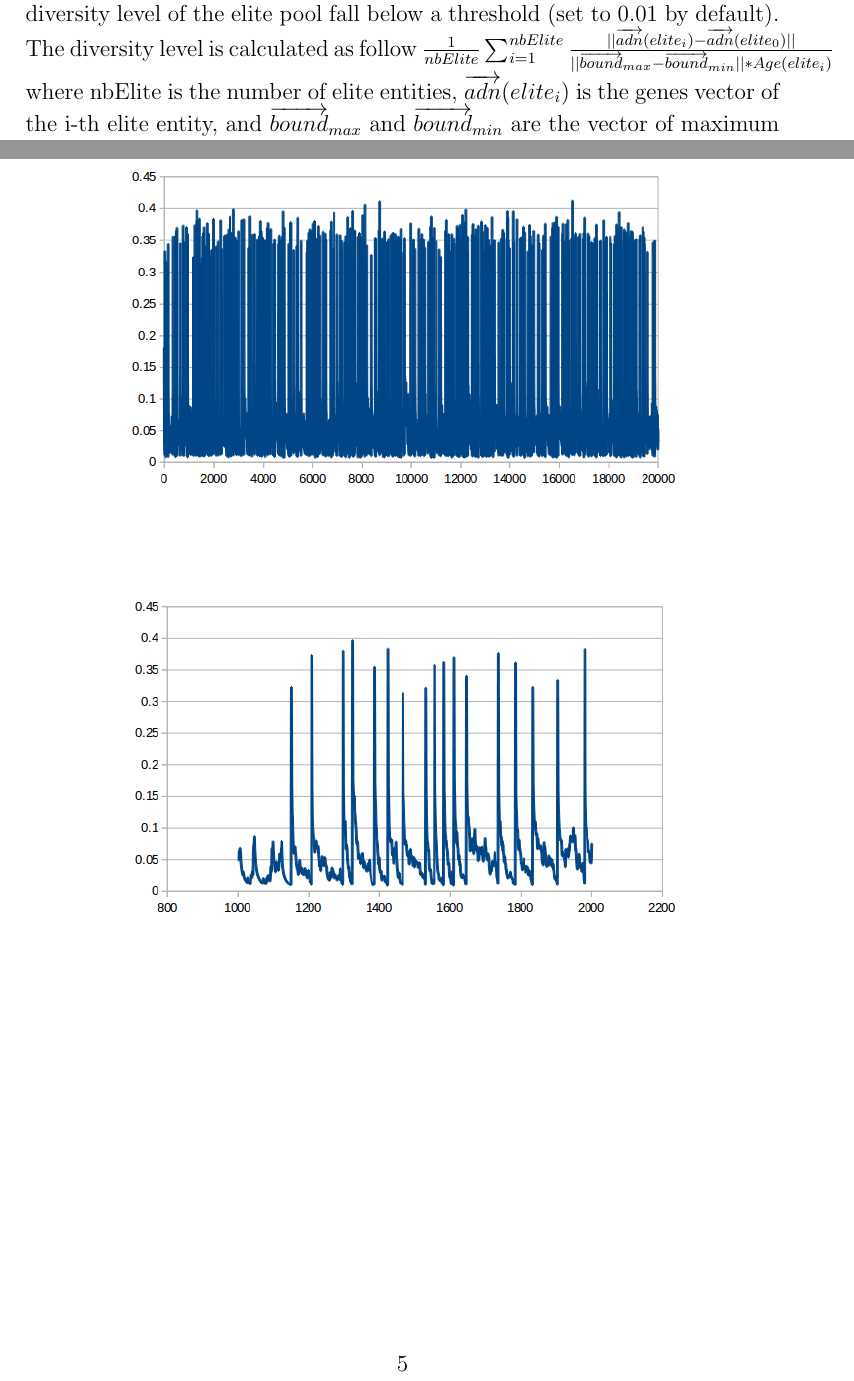
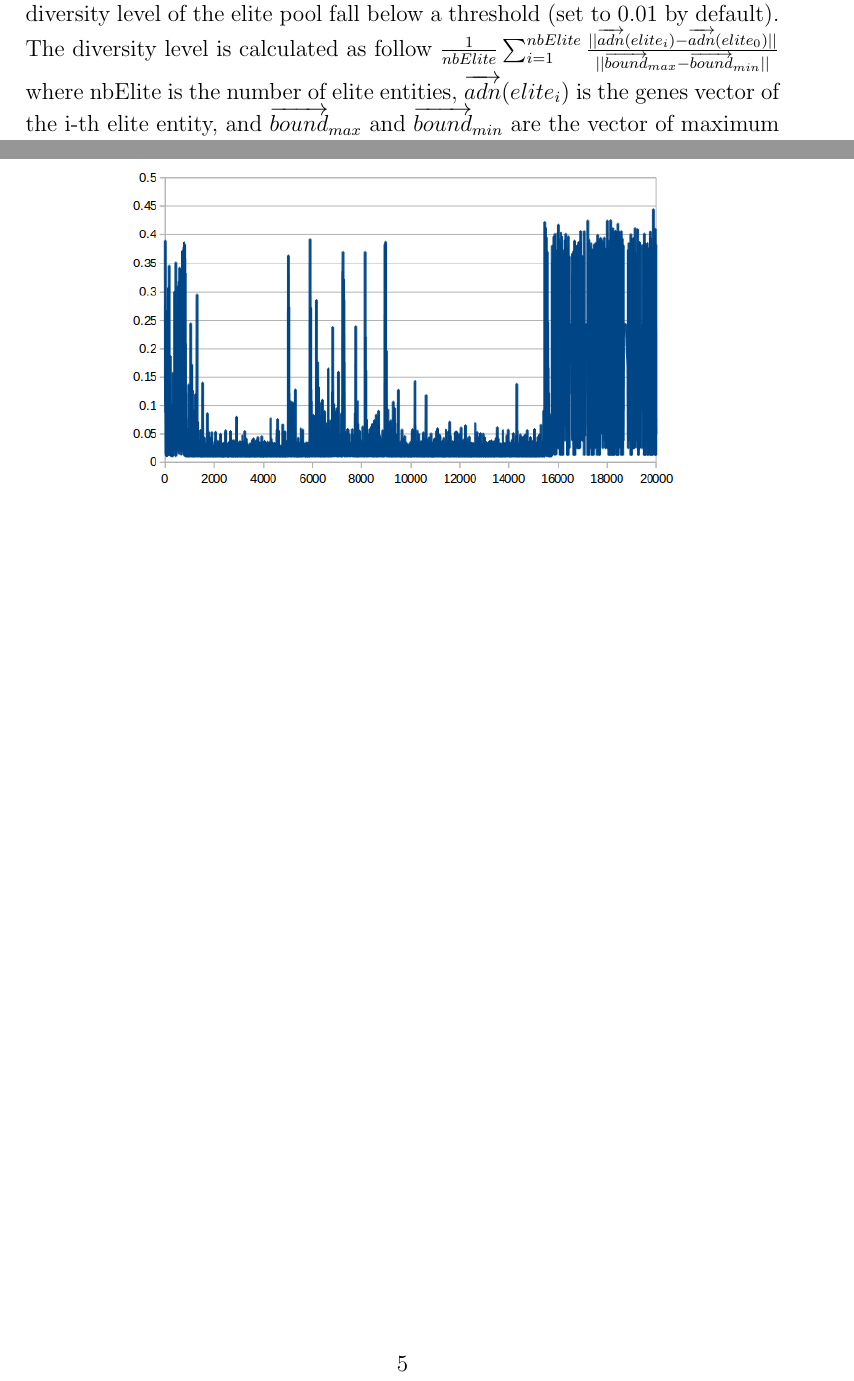
Before and after one commit to BayashiPascal/GenAlg, a LaTeX document (Doc/doc.tex, which reads Doc/genalg.tex): two parts of pages 3 and 5 of 5, joined at a grey line, cut so that both start at the same text. Compiled offline with pdfLaTeX.

Commit message:
Modif KTEvent algorithm

```diff
--- a/Doc/genalg.tex
+++ b/Doc/genalg.tex
@@ -22,7 +22,7 @@ The reproduction step copies the genes of the elite entity into the new entity.
 
 The mutation occurs as follow. First we calculate the probability of mutation for every gene as follow: $P=\frac{rank}{nbEntity}$ where rank is the rank of the discarded entity in the pool of entities, and nbEntity is the number of entities in the pool. A gene affected by a mutation according to this probability is modified as follow. The amplitude of the mutation is equal to $1-\frac{1}{\sqrt{age+1}}$ where age is the age of the oldest elite entity used during the reproduction step for the entity. Then the new value of the gene is equals to $gene+range*amp*(rnd+delta)$ where gene is the current value of the gene, range is equal to $max_{gene}-min_{gene}$ (the difference of the maximum allowed value for this gene and its minimum value), amp is the amplitude calculated above, rnd is a random value between -0.5 and 0.5, and delta is the mutation that has been applied to this gene in the corresponding elite entity. Genes' value is kept in bounds by bouncing it on the bounds when necessary ($gene=2*bound-gene$)\\
 
-To counteract inbreeding (the algorithm getting stuck into a local minimum), we also apply mutation to all the entities except the best one when the diversity level of the elite pool fall below a threshold (set to 0.01 by default). The diversity level is calculated as follow $\frac{1}{nbElite}\sum_{i=1}^{nbElite}\frac{||\overrightarrow{adn}(elite_i)-\overrightarrow{adn}(elite_0)||}{||\overrightarrow{bound}_{max}-\overrightarrow{bound}_{min}||*Age(elite_i)}$ where nbElite is the number of elite entities, $\overrightarrow{adn}(elite_i)$ is the genes vector of the i-th elite entity, and $\overrightarrow{bound}_{max}$ and $\overrightarrow{bound}_{min}$ are the vector of maximum and minimum values of the genes.\\
+To counteract inbreeding (the algorithm getting stuck into a local minimum), we also apply mutation to all the entities except the best one when the diversity level of the elite pool fall below a threshold (set to 0.01 by default). The diversity level is calculated as follow $\frac{1}{nbElite}\sum_{i=1}^{nbElite}\frac{||\overrightarrow{adn}(elite_i)-\overrightarrow{adn}(elite_0)||}{||\overrightarrow{bound}_{max}-\overrightarrow{bound}_{min}||}$ where nbElite is the number of elite entities, $\overrightarrow{adn}(elite_i)$ is the genes vector of the i-th elite entity, and $\overrightarrow{bound}_{max}$ and $\overrightarrow{bound}_{min}$ are the vector of maximum and minimum values of the genes.\\
 
 Some explanation: delta bias the mutation toward the direction that improved the result at previous step; in the pool of discarded entities high ranked ones tend to have few mutations and low ranked ones tend to have more mutation, this tends to cover any posibilities of evolution; entities newly entered in the elite pool tends to produce new entities near to them (in term of distance in the genes space), while older ones tend to produce more diverse new entities, thus the exploration of solution space occurs from the vicinity of newly better solutions toward larger areas; from the previous point, a good entity tends to create a lot of similar entity, which may lead to an elite pool saturated with very similar entities (inbreeding) from which the algorithm can't escape, this is prevented by the forced mutation of elites when the inbreeding level gets too high.\\
 
@@ -103,8 +103,3 @@ inbreeding over epoch:\\
 \centering\includegraphics[width=10cm]{./inbreeding.png}\\
 \end{figure}
 \end{center}
-\begin{center}
-\begin{figure}[H]
-\centering\includegraphics[width=10cm]{./inbreeding-extract.png}\\
-\end{figure}
-\end{center}
```
Also changed, not shown: Doc/doc.pdf, Doc/eval.png, Doc/inbreeding.png.
